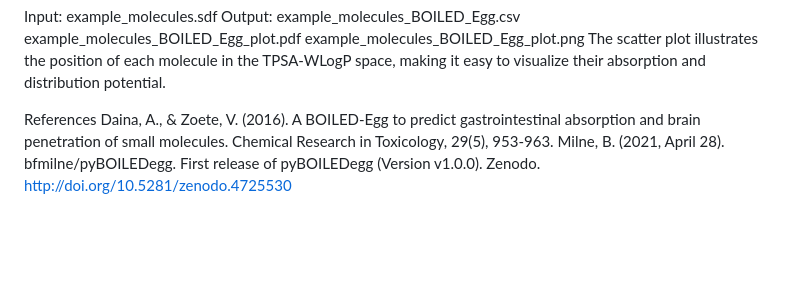
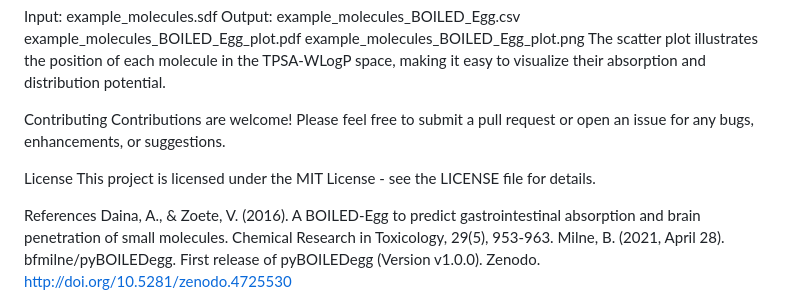
Before and after one commit to rishavranjan808/Drug_Repurposing_Project, a Markdown page: README.md, the part around the change printed below. Drawn GitHub-style; blank space fills up the shorter version.

```diff
--- a/README.md
+++ b/README.md
@@ -65,6 +65,11 @@ example_molecules_BOILED_Egg_plot.pdf
 example_molecules_BOILED_Egg_plot.png
 The scatter plot illustrates the position of each molecule in the TPSA-WLogP space, making it easy to visualize their absorption and distribution potential.
 
+Contributing
+Contributions are welcome! Please feel free to submit a pull request or open an issue for any bugs, enhancements, or suggestions.
+
+License
+This project is licensed under the MIT License - see the LICENSE file for details.
 
 References
 Daina, A., & Zoete, V. (2016). A BOILED-Egg to predict gastrointestinal absorption and brain penetration of small molecules. Chemical Research in Toxicology, 29(5), 953-963.
```
Also changed, not shown: other parts of README.md (+1 -1 lines).
